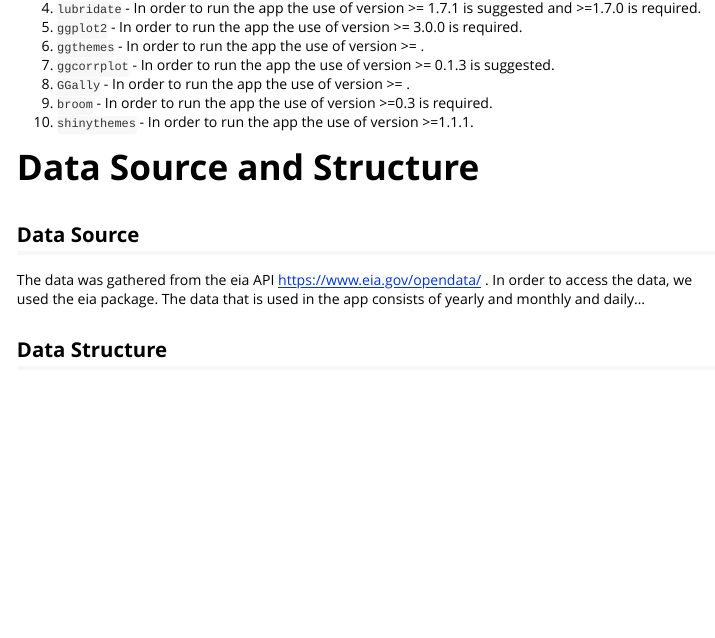
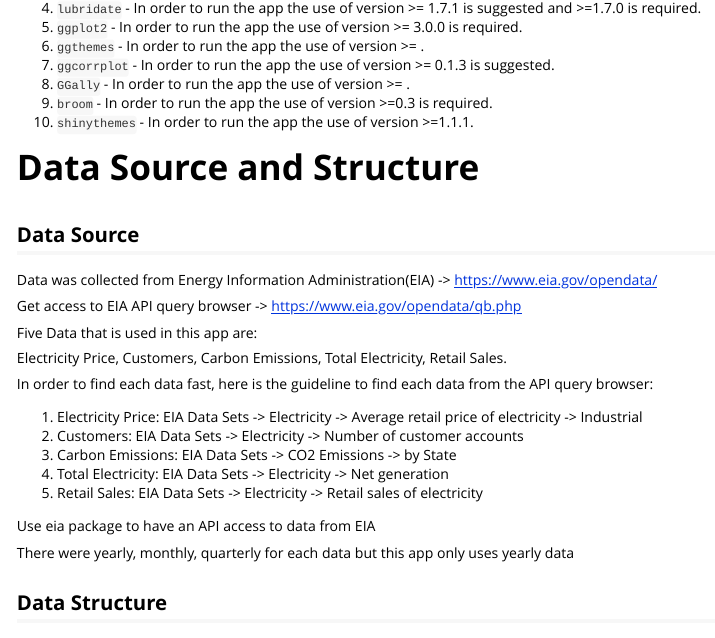
Before and after one commit to jaehee99/R-Shiny-App_US-EIA-Data, an R Markdown document (Energy Price and Demand app.Rmd): the page in a window 1100 px wide, from 870 px down. Rendered offline with R 4.5, knitr and Pandoc, with nearby package versions.

Commit message:
revised/added info on data source

```diff
--- a/Energy Price and Demand app.Rmd
+++ b/Energy Price and Demand app.Rmd
@@ -57,8 +57,25 @@ The use of the app requires that the user must have the following packages insta
 
 
 ## Data Source
-The data was gathered from the eia API https://www.eia.gov/opendata/ . In order to access the data, we used the eia package. The data that is used in the app consists of yearly and monthly and daily...
+Data was collected from Energy Information Administration(EIA) -> https://www.eia.gov/opendata/
 
+Get access to EIA API query browser ->  https://www.eia.gov/opendata/qb.php
+
+Five Data that is used in this app are:
+
+Electricity Price, Customers, Carbon Emissions, Total Electricity, Retail Sales.
+
+In order to find each data fast, here is the guideline to find each data from the API query browser:
+
+ 1. Electricity Price: EIA Data Sets -> Electricity -> Average retail price of electricity -> Industrial
+ 2. Customers: EIA Data Sets -> Electricity -> Number of customer accounts
+ 3. Carbon Emissions: EIA Data Sets -> CO2 Emissions -> by State
+ 4. Total Electricity: EIA Data Sets -> Electricity -> Net generation
+ 5. Retail Sales: EIA Data Sets -> Electricity -> Retail sales of electricity
+
+Use eia package to have an API access to data from EIA
+
+There were yearly, monthly, quarterly for each data but this app only uses yearly data
 
 ## Data Structure
 
```
Also changed, not shown: Energy-Price-and-Demand-app.html.
